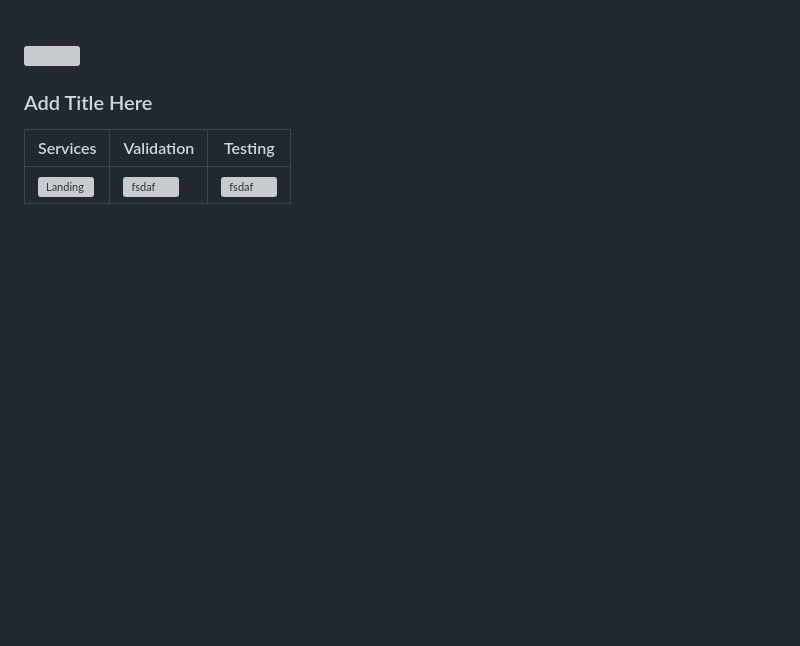
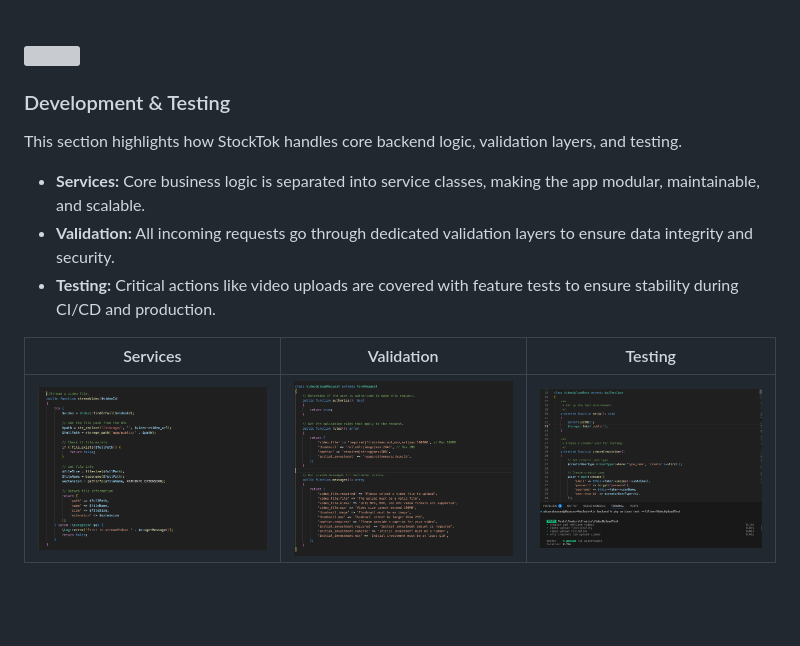
Before and after one commit to Abbass-Hassan/StockTok, a Markdown page: README.md, the part around the change. Drawn GitHub-style; pictures changed too: readme/StreamVideoService.png (added), readme/UploadVideoTest.png (added), readme/UploadVideoValidation.png (added); blank space fills up the shorter version; grey boxes are pictures that could not be loaded.

Commit message:
dev and test added to readme

```diff
--- a/README.md
+++ b/README.md
@@ -63,11 +63,17 @@ The database is structured around core entities:
 <!-- Development & Testing -->
 <img src="./readme/title6.svg"/>
 
-### Add Title Here
+### Development & Testing
 
-| Services                                | Validation                            | Testing                               |
-| --------------------------------------- | ------------------------------------- | ------------------------------------- |
-| ![Landing](./readme/demo/1440x1024.png) | ![fsdaf](./readme/demo/1440x1024.png) | ![fsdaf](./readme/demo/1440x1024.png) |
+This section highlights how StockTok handles core backend logic, validation layers, and testing.
+
+- **Services:** Core business logic is separated into service classes, making the app modular, maintainable, and scalable.
+- **Validation:** All incoming requests go through dedicated validation layers to ensure data integrity and security.
+- **Testing:** Critical actions like video uploads are covered with feature tests to ensure stability during CI/CD and production.
+
+| Services                                    | Validation                                        | Testing                               |
+| ------------------------------------------- | ------------------------------------------------- | ------------------------------------- |
+| ![Service](./readme/StreamVideoService.png) | ![Validation](./readme/UploadVideoValidation.png) | ![Test](./readme/UploadVideoTest.png) |
 
 <br><br>
 
```
